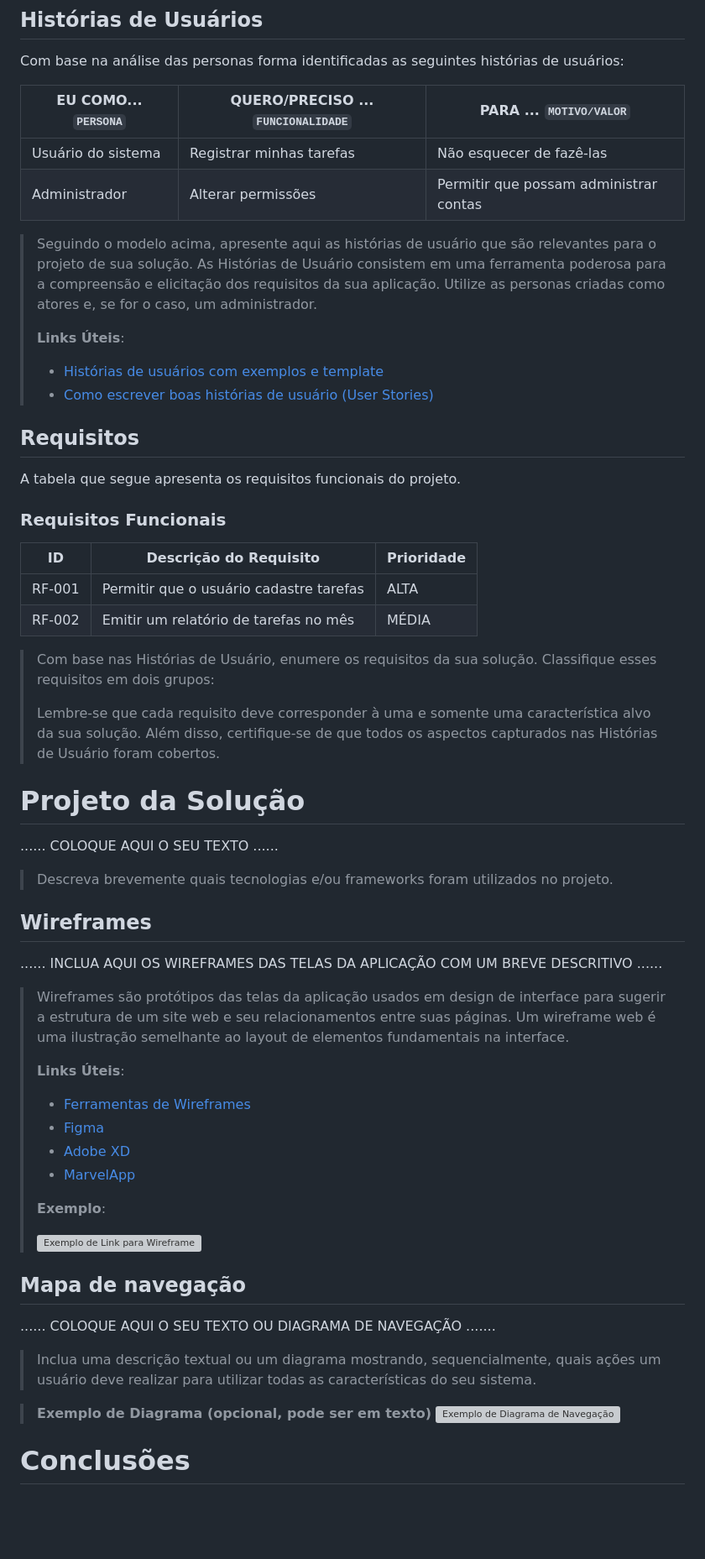
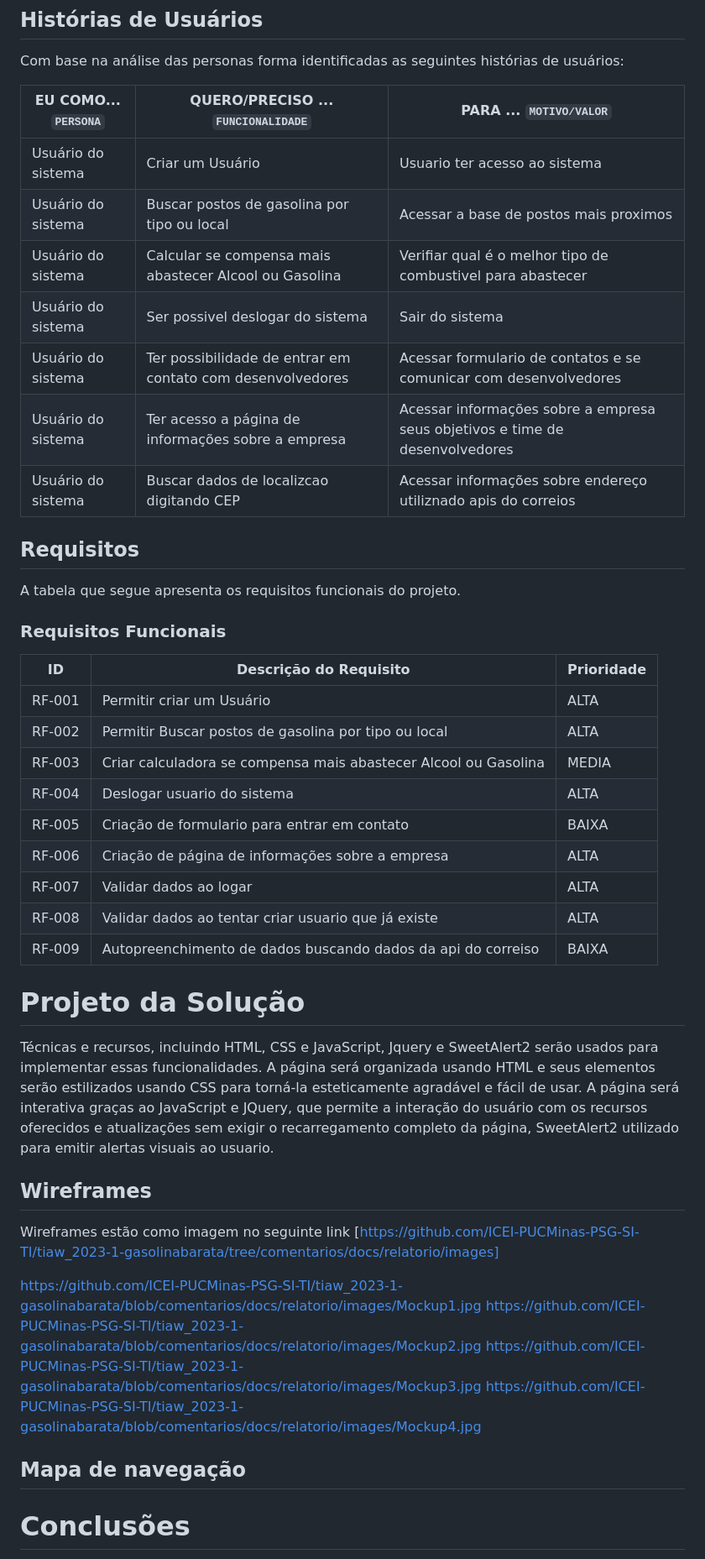
Before and after one commit to ICEI-PUCMinas-PSG-SI-TI/tiaw_2023-1-gasolinabarata, a Markdown page: docs/relatorio/Relatorio Tecnico.md, the part around the change printed below. Shown: that part at 84% size. Drawn GitHub-style; blank space fills up the shorter version; grey boxes are pictures that could not be loaded.

```diff
--- a/docs/relatorio/Relatorio Tecnico.md
+++ b/docs/relatorio/Relatorio Tecnico.md
@@ -114,19 +72,16 @@
 
 Com base na análise das personas forma identificadas as seguintes histórias de usuários:
 
-|EU COMO... `PERSONA`| QUERO/PRECISO ... `FUNCIONALIDADE` |PARA ... `MOTIVO/VALOR`                 |
-|--------------------|------------------------------------|----------------------------------------|
-|Usuário do sistema  | Registrar minhas tarefas           | Não esquecer de fazê-las               |
-|Administrador       | Alterar permissões                 | Permitir que possam administrar contas |
+|EU COMO... `PERSONA`| QUERO/PRECISO ... `FUNCIONALIDADE`                             |PARA ... `MOTIVO/VALOR`                                                      |
+|--------------------|----------------------------------------------------------------|-----------------------------------------------------------------------------|
+|Usuário do sistema  | Criar um Usuário                                               | Usuario ter acesso ao sistema                                               |
+|Usuário do sistema  | Buscar postos de gasolina  por tipo ou local                   | Acessar a base de postos mais proximos                                      |
+|Usuário do sistema  | Calcular se compensa mais abastecer Alcool ou Gasolina         | Verifiar qual é o melhor tipo de combustivel para abastecer                 |
+|Usuário do sistema  | Ser possivel deslogar do sistema                               | Sair do sistema                                                             |
+|Usuário do sistema  | Ter possibilidade de entrar em contato com desenvolvedores     | Acessar formulario de contatos e se comunicar com desenvolvedores           |
+|Usuário do sistema  | Ter acesso a página de informações sobre a empresa             | Acessar informações sobre a empresa seus objetivos e time de desenvolvedores|
+|Usuário do sistema  | Buscar dados de localizcao digitando CEP                       | Acessar informações sobre endereço utiliznado apis do correios              |
 
-> Seguindo o modelo acima, apresente aqui as histórias de usuário que são relevantes para o
-> projeto de sua solução. As Histórias de Usuário consistem em uma
-> ferramenta poderosa para a compreensão e elicitação dos requisitos
-> da sua aplicação. Utilize as personas criadas como atores e, se for o caso, um administrador.
->
-> **Links Úteis**:
-> - [Histórias de usuários com exemplos e template](https://www.atlassian.com/br/agile/project-management/user-stories)
-> - [Como escrever boas histórias de usuário (User Stories)](https://medium.com/vertice/como-escrever-boas-users-stories-hist%C3%B3rias-de-usu%C3%A1rios-b29c75043fac)
 
 ## Requisitos
 
@@ -134,54 +89,34 @@ A tabela que segue apresenta os requisitos funcionais do projeto.
 
 ### Requisitos Funcionais
 
-|ID    | Descrição do Requisito  | Prioridade |
-|------|-----------------------------------------|----|
-|RF-001| Permitir que o usuário cadastre tarefas | ALTA |
-|RF-002| Emitir um relatório de tarefas no mês   | MÉDIA |
+|ID    | Descrição do Requisito                                             | Prioridade |
+|------|--------------------------------------------------------------------|------------|
+|RF-001| Permitir criar um Usuário                                          | ALTA       |
+|RF-002| Permitir Buscar postos de gasolina  por tipo ou local              | ALTA       |
+|RF-003| Criar calculadora se compensa mais abastecer Alcool ou Gasolina    | MEDIA      |
+|RF-004| Deslogar usuario do sistema                                        | ALTA       |
+|RF-005| Criação de formulario para entrar em contato                       | BAIXA      |
+|RF-006| Criação de página de informações sobre a empresa                   | ALTA       |
+|RF-007| Validar dados ao logar                                             | ALTA       |
+|RF-008| Validar dados ao tentar criar usuario que já existe                | ALTA       |
+|RF-009| Autopreenchimento de dados buscando dados da api do correiso       | BAIXA      |
 
 
-> Com base nas Histórias de Usuário, enumere os requisitos da sua
-> solução. Classifique esses requisitos em dois grupos:
->
-> Lembre-se que cada requisito deve corresponder à uma e somente uma
-> característica alvo da sua solução. Além disso, certifique-se de que
-> todos os aspectos capturados nas Histórias de Usuário foram cobertos.
-
 # Projeto da Solução
-
-......  COLOQUE AQUI O SEU TEXTO ......
-> Descreva brevemente quais tecnologias e/ou frameworks foram utilizados no projeto.
+Técnicas e recursos, incluindo HTML, CSS e JavaScript, Jquery e SweetAlert2 serão usados para implementar essas funcionalidades. A página será organizada usando HTML e seus elementos serão estilizados usando CSS para torná-la esteticamente agradável e fácil de usar. A página será interativa graças ao JavaScript e JQuery, que permite a interação do usuário com os recursos oferecidos e atualizações sem exigir o recarregamento completo da página, SweetAlert2 utilizado para emitir alertas visuais ao usuario.
 
 ## Wireframes
 
-......  INCLUA AQUI OS WIREFRAMES DAS TELAS DA APLICAÇÃO COM UM BREVE DESCRITIVO ......
+Wireframes estão como imagem no seguinte link [https://github.com/ICEI-PUCMinas-PSG-SI-TI/tiaw_2023-1-gasolinabarata/tree/comentarios/docs/relatorio/images]
 
-> Wireframes são protótipos das telas da aplicação usados em design de interface para sugerir a
-> estrutura de um site web e seu relacionamentos entre suas
-> páginas. Um wireframe web é uma ilustração semelhante ao
-> layout de elementos fundamentais na interface.
->
-> **Links Úteis**:
-> - [Ferramentas de Wireframes](https://rockcontent.com/blog/wireframes/)
-> - [Figma](https://www.figma.com/)
-> - [Adobe XD](https://www.adobe.com/br/products/xd.html#scroll)
-> - [MarvelApp](https://marvelapp.com/developers/documentation/tutorials/)
->
-> **Exemplo**:
->
-> ![Exemplo de Link para Wireframe](images/wireframe-example.png)
-
+https://github.com/ICEI-PUCMinas-PSG-SI-TI/tiaw_2023-1-gasolinabarata/blob/comentarios/docs/relatorio/images/Mockup1.jpg
+https://github.com/ICEI-PUCMinas-PSG-SI-TI/tiaw_2023-1-gasolinabarata/blob/comentarios/docs/relatorio/images/Mockup2.jpg
+https://github.com/ICEI-PUCMinas-PSG-SI-TI/tiaw_2023-1-gasolinabarata/blob/comentarios/docs/relatorio/images/Mockup3.jpg
+https://github.com/ICEI-PUCMinas-PSG-SI-TI/tiaw_2023-1-gasolinabarata/blob/comentarios/docs/relatorio/images/Mockup4.jpg
 
 ## Mapa de navegação
 
-......  COLOQUE AQUI O SEU TEXTO OU DIAGRAMA DE NAVEGAÇÃO .......
 
-> Inclua uma descrição textual ou um diagrama mostrando, sequencialmente, quais ações
-> um usuário deve realizar para utilizar todas as características do seu sistema.
-
-
-> **Exemplo de Diagrama (opcional, pode ser em texto)**
-> ![Exemplo de Diagrama de Navegação](images/userflow.jpg)
 
 # Conclusões
 
```
Also changed, not shown: other parts of docs/relatorio/Relatorio Tecnico.md (+24 -66 lines).
